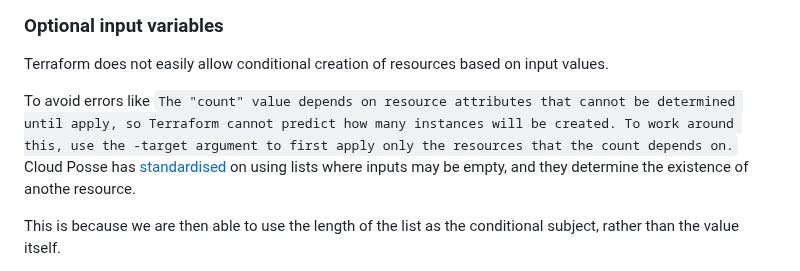
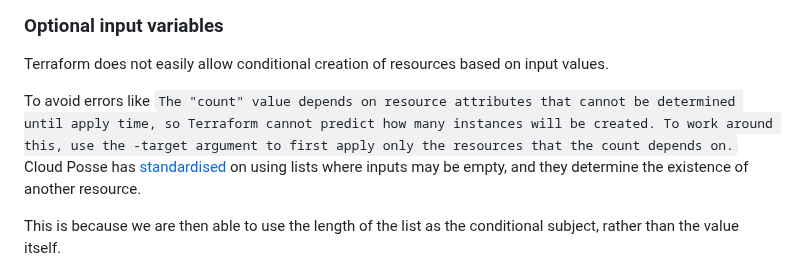
Before and after one commit to cloudposse/.github, a Markdown page: PR-GUIDELINES.md, the part around the change. GitHub-like rendering.

Commit message:
Fix typo
Co-authored-by: Erik Osterman (CEO @ Cloud Posse) <erik@cloudposse.com>

```diff
--- a/PR-GUIDELINES.md
+++ b/PR-GUIDELINES.md
@@ -50,7 +50,7 @@ Examples:
 
 Terraform does not easily allow conditional creation of resources based on input values.
 
-To avoid errors like `The "count" value depends on resource attributes that cannot be determined until apply, so Terraform cannot predict how many instances will be created. To work around this, use the -target argument to first apply only the resources that the count depends on.` Cloud Posse has [standardised](https://github.com/cloudposse/terraform-aws-security-group/wiki/Naming-Conventions,-Deprecating-Inputs,-Optional-Inputs#optional-inputs) on using lists where inputs may be empty, and they determine the existence of anothe resource.
+To avoid errors like `The "count" value depends on resource attributes that cannot be determined until apply time, so Terraform cannot predict how many instances will be created. To work around this, use the -target argument to first apply only the resources that the count depends on.` Cloud Posse has [standardised](https://github.com/cloudposse/terraform-aws-security-group/wiki/Naming-Conventions,-Deprecating-Inputs,-Optional-Inputs#optional-inputs) on using lists where inputs may be empty, and they determine the existence of another resource.
 
 This is because we are then able to use the length of the list as the conditional subject, rather than the value itself.
 
```
